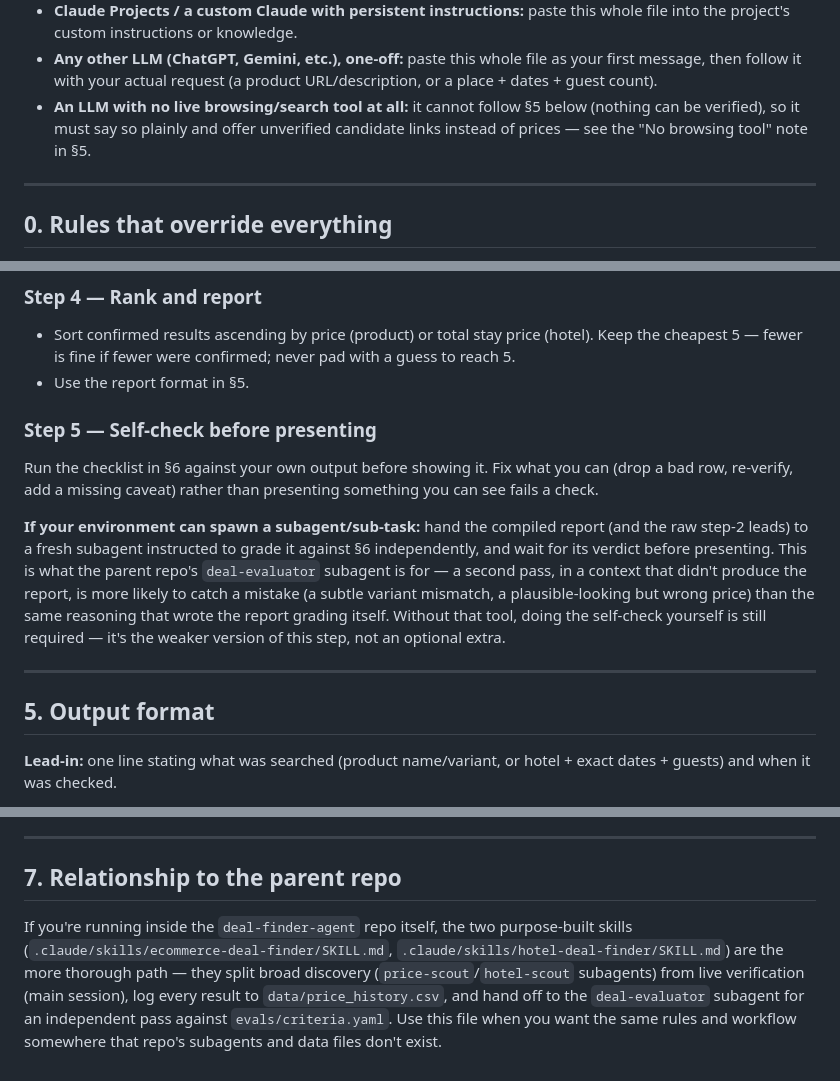
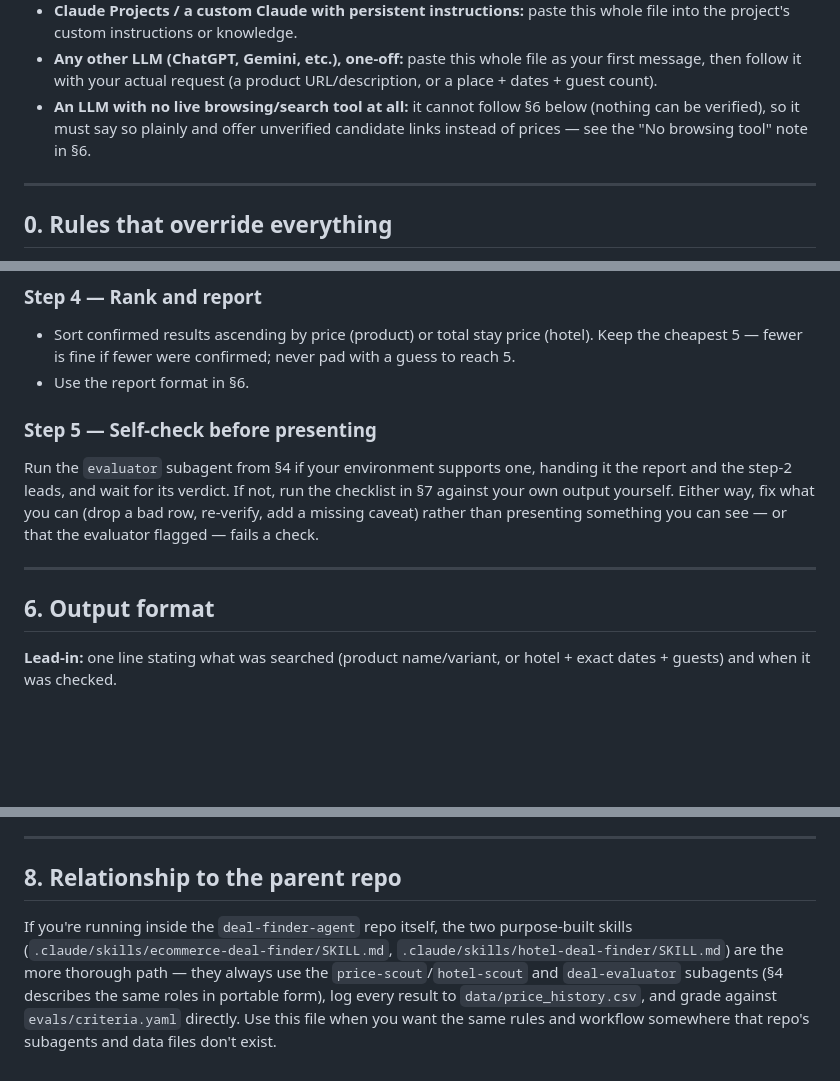
Before and after one commit to Gourabmalakar/deal-finder-agent, a Markdown page: skills/deal-finder-portable.md, 3 parts joined by grey strips. Drawn GitHub-style; blank space fills up the shorter version.

```diff
--- a/skills/deal-finder-portable.md
+++ b/skills/deal-finder-portable.md
@@ -33,10 +33,10 @@ browse or search the web.
 - **Any other LLM (ChatGPT, Gemini, etc.), one-off:** paste this whole file
   as your first message, then follow it with your actual request (a product
   URL/description, or a place + dates + guest count).
-- **An LLM with no live browsing/search tool at all:** it cannot follow §5
+- **An LLM with no live browsing/search tool at all:** it cannot follow §6
   below (nothing can be verified), so it must say so plainly and offer
   unverified candidate links instead of prices — see the "No browsing tool"
-  note in §5.
+  note in §6.
 
 ---
 
@@ -177,26 +236,19 @@ present a search-result snippet's number as a confirmed price.
 - Sort confirmed results ascending by price (product) or total stay price
   (hotel). Keep the cheapest 5 — fewer is fine if fewer were confirmed;
   never pad with a guess to reach 5.
-- Use the report format in §5.
+- Use the report format in §6.
 
 ### Step 5 — Self-check before presenting
-Run the checklist in §6 against your own output before showing it. Fix
-what you can (drop a bad row, re-verify, add a missing caveat) rather than
-presenting something you can see fails a check.
-
-**If your environment can spawn a subagent/sub-task:** hand the compiled
-report (and the raw step-2 leads) to a fresh subagent instructed to grade
-it against §6 independently, and wait for its verdict before presenting.
-This is what the parent repo's `deal-evaluator` subagent is for — a second
-pass, in a context that didn't produce the report, is more likely to catch
-a mistake (a subtle variant mismatch, a plausible-looking but wrong price)
-than the same reasoning that wrote the report grading itself. Without that
-tool, doing the self-check yourself is still required — it's the weaker
-version of this step, not an optional extra.
+Run the `evaluator` subagent from §4 if your environment supports one,
+handing it the report and the step-2 leads, and wait for its verdict. If
+not, run the checklist in §7 against your own output yourself. Either way,
+fix what you can (drop a bad row, re-verify, add a missing caveat) rather
+than presenting something you can see — or that the evaluator flagged —
+fails a check.
 
 ---
 
-## 5. Output format
+## 6. Output format
 
 **Lead-in:** one line stating what was searched (product name/variant, or
 hotel + exact dates + guests) and when it was checked.
@@ -243,14 +296,13 @@ hotel pricing.
 
 ---
 
-## 7. Relationship to the parent repo
+## 8. Relationship to the parent repo
 
 If you're running inside the `deal-finder-agent` repo itself, the two
 purpose-built skills (`.claude/skills/ecommerce-deal-finder/SKILL.md`,
 `.claude/skills/hotel-deal-finder/SKILL.md`) are the more thorough path —
-they split broad discovery (`price-scout`/`hotel-scout` subagents) from
-live verification (main session), log every result to
-`data/price_history.csv`, and hand off to the `deal-evaluator` subagent
-for an independent pass against `evals/criteria.yaml`. Use this file when
-you want the same rules and workflow somewhere that repo's subagents and
-data files don't exist.
+they always use the `price-scout`/`hotel-scout` and `deal-evaluator`
+subagents (§4 describes the same roles in portable form), log every result
+to `data/price_history.csv`, and grade against `evals/criteria.yaml`
+directly. Use this file when you want the same rules and workflow
+somewhere that repo's subagents and data files don't exist.
```
Also changed, not shown: other parts of skills/deal-finder-portable.md (+79 -19 lines).
